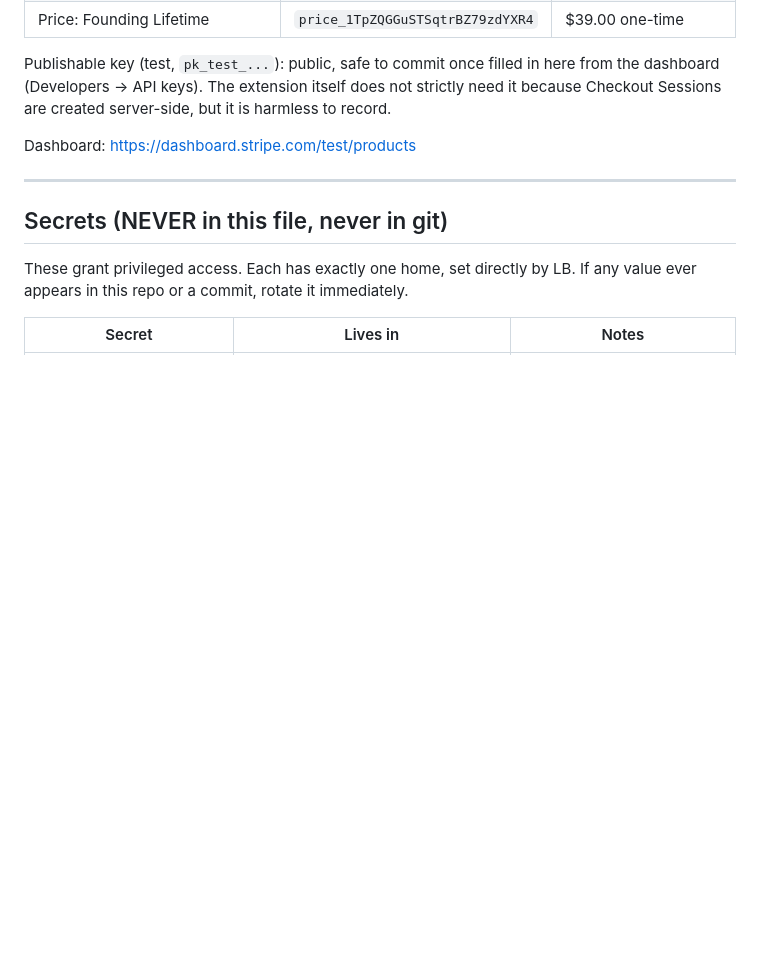
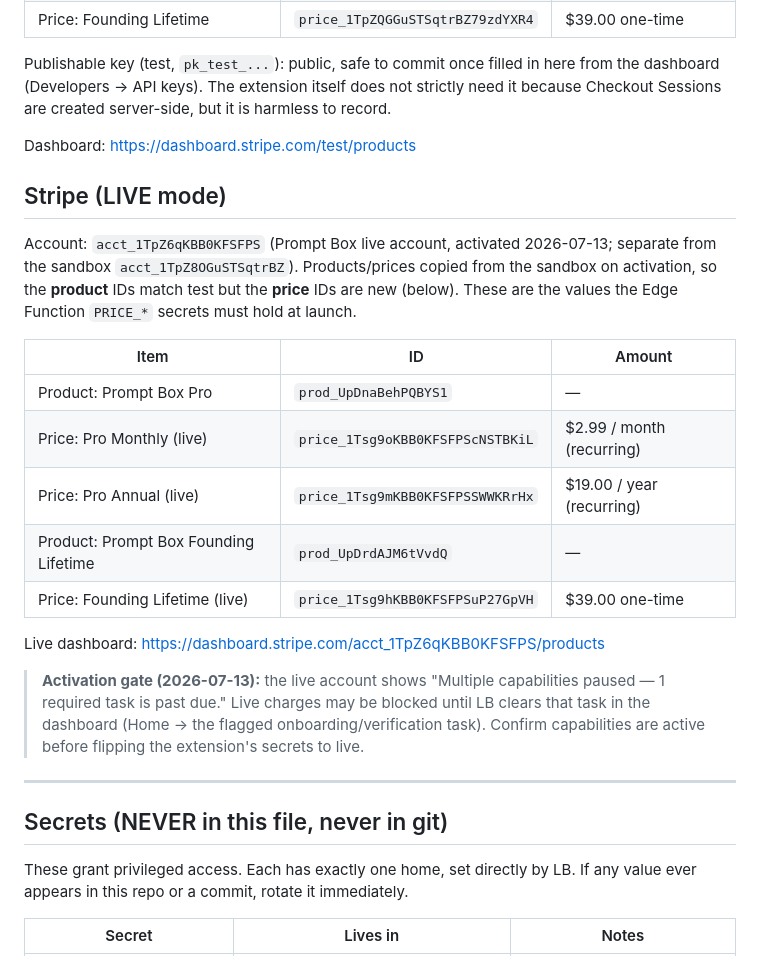
Before and after one commit to lbwalton/prompt-box-extension, a Markdown page: docs/infra/promptbox-pro-config.md, the part around the change. GitHub-like rendering; blank space fills up the shorter version.

Commit message:
docs: record Stripe LIVE account + live price IDs (activation-gated)
Live account acct_1TpZ6qKBB0KFSFPS activated 2026-07-13; products copied
from sandbox so product IDs match but price IDs are new. Records the three
live price IDs for the PRICE_* Edge Function secrets, plus the
capabilities-paused activation gate to clear before flipping secrets live.

Co-Authored-By: Claude Fable 5 <noreply@anthropic.com>

```diff
--- a/docs/infra/promptbox-pro-config.md
+++ b/docs/infra/promptbox-pro-config.md
@@ -42,6 +42,28 @@ created server-side, but it is harmless to record.
 
 Dashboard: https://dashboard.stripe.com/test/products
 
+## Stripe (LIVE mode)
+
+Account: `acct_1TpZ6qKBB0KFSFPS` (Prompt Box live account, activated 2026-07-13; separate from the
+sandbox `acct_1TpZ8OGuSTSqtrBZ`). Products/prices copied from the sandbox on activation, so the
+**product** IDs match test but the **price** IDs are new (below). These are the values the Edge
+Function `PRICE_*` secrets must hold at launch.
+
+| Item | ID | Amount |
+|------|-----|--------|
+| Product: Prompt Box Pro | `prod_UpDnaBehPQBYS1` | — |
+| Price: Pro Monthly (live) | `price_1Tsg9oKBB0KFSFPScNSTBKiL` | $2.99 / month (recurring) |
+| Price: Pro Annual (live) | `price_1Tsg9mKBB0KFSFPSSWWKRrHx` | $19.00 / year (recurring) |
+| Product: Prompt Box Founding Lifetime | `prod_UpDrdAJM6tVvdQ` | — |
+| Price: Founding Lifetime (live) | `price_1Tsg9hKBB0KFSFPSuP27GpVH` | $39.00 one-time |
+
+Live dashboard: https://dashboard.stripe.com/acct_1TpZ6qKBB0KFSFPS/products
+
+> **Activation gate (2026-07-13):** the live account shows "Multiple capabilities paused — 1 required
+> task is past due." Live charges may be blocked until LB clears that task in the dashboard
+> (Home → the flagged onboarding/verification task). Confirm capabilities are active before flipping
+> the extension's secrets to live.
+
 ---
 
 ## Secrets (NEVER in this file, never in git)
```
